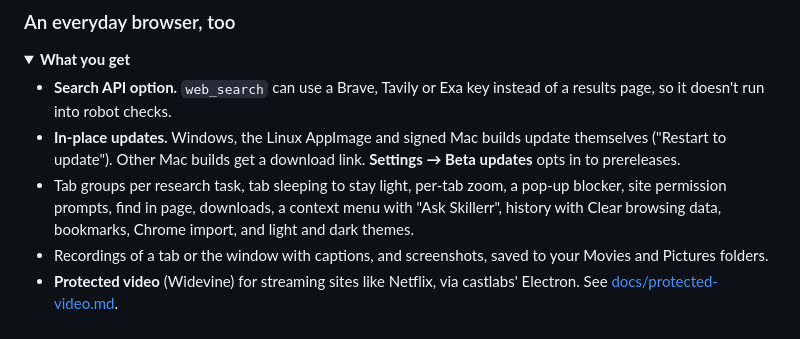
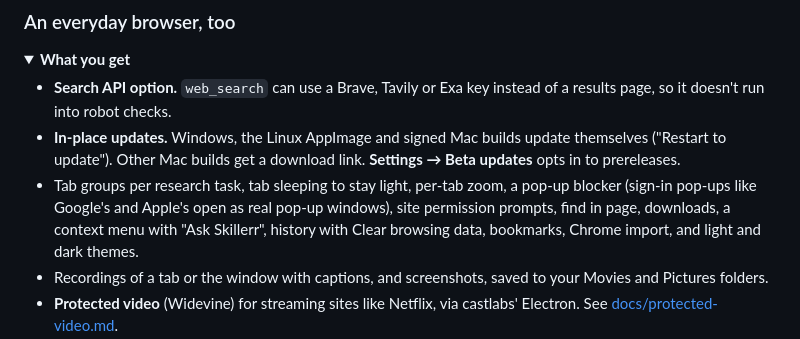
Before and after one commit to dot-skill/skillerr-browser, a Markdown page: README.md, the part around the change. Drawn GitHub-style; folded sections open.

Commit message:
README: sign-in pop-ups open as pop-up windows (#12)
Co-Authored-By: Claude Opus 5.5 <noreply@anthropic.com>

```diff
--- a/README.md
+++ b/README.md
@@ -294,7 +294,7 @@ See [docs/trails.md](docs/trails.md).
   into robot checks.
 - **In-place updates.** Windows, the Linux AppImage and signed Mac builds update themselves ("Restart to update").
   Other Mac builds get a download link. **Settings → Beta updates** opts in to prereleases.
-- Tab groups per research task, tab sleeping to stay light, per-tab zoom, a pop-up blocker, site permission prompts,
+- Tab groups per research task, tab sleeping to stay light, per-tab zoom, a pop-up blocker (sign-in pop-ups like Google's and Apple's open as real pop-up windows), site permission prompts,
   find in page, downloads, a context menu with "Ask Skillerr", history with Clear browsing data, bookmarks, Chrome import, and light and
   dark themes.
 - Recordings of a tab or the window with captions, and screenshots, saved to your Movies and Pictures folders.
```
